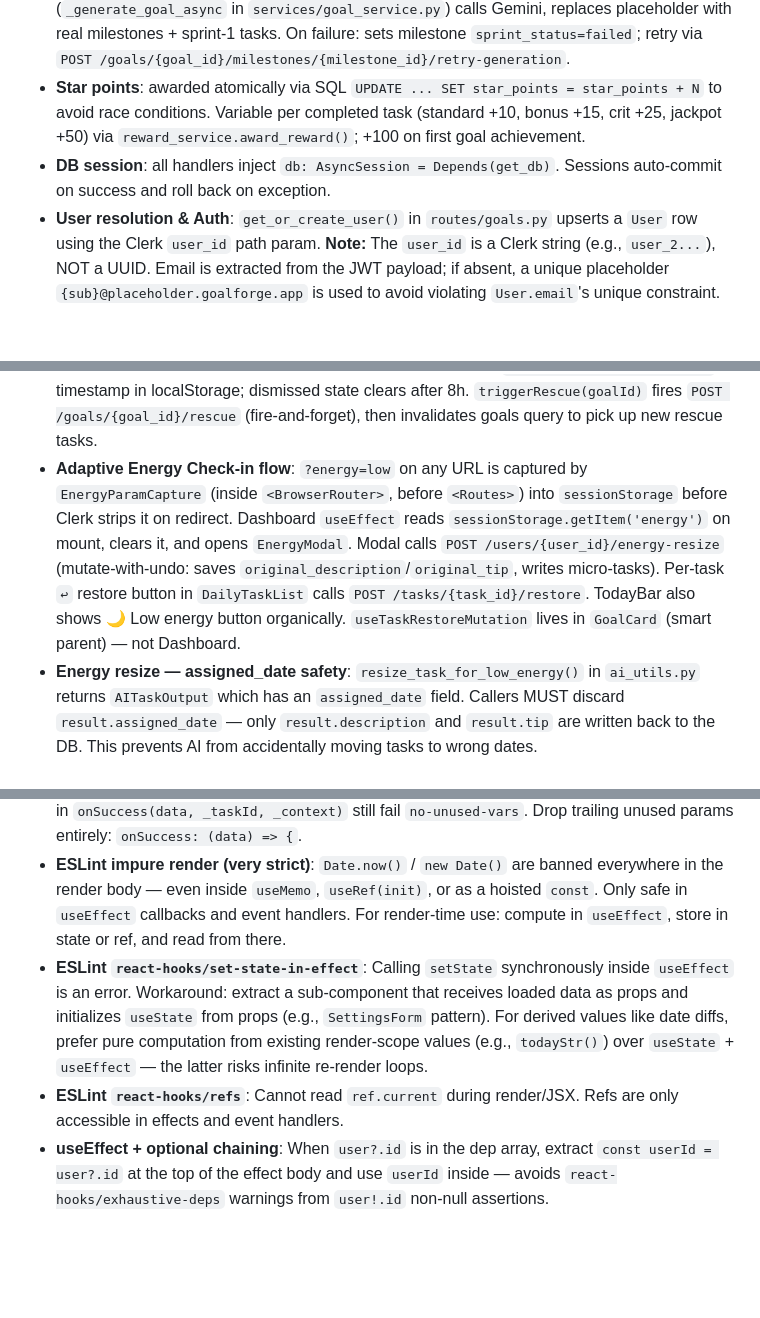
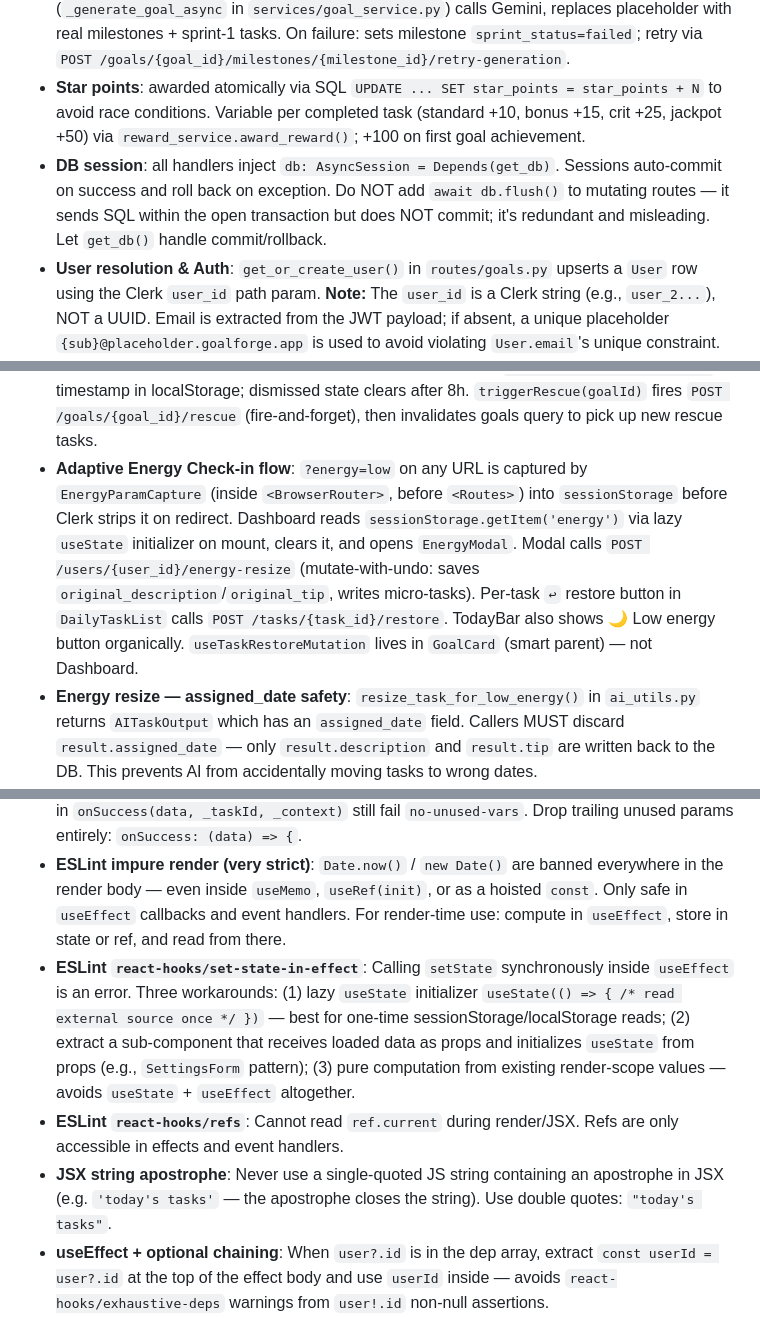
Before and after one commit to Samat-ai/goalforge, a Markdown page: .claude/CLAUDE.md, 3 parts joined by grey strips. Drawn GitHub-style; blank space fills up the shorter version.

Commit message:
docs: add lazy useState, JSX apostrophe, db.flush gotchas to CLAUDE.md

```diff
--- a/.claude/CLAUDE.md
+++ b/.claude/CLAUDE.md
@@ -265,8 +265,7 @@ Key exports: `getStage(pts)`, `getNext(pts)`, `stagePct(pts)`, `streak(days)`, `
 - **AI flow (two-phase)**: `POST /users/{user_id}/goals` → saves placeholder `Goal` + `Milestone` (sprint_status=`generating`) → returns **202** immediately. Background task (`_generate_goal_async` in `services/goal_service.py`) calls Gemini, replaces placeholder with real milestones + sprint-1 tasks. On failure: sets milestone `sprint_status=failed`; retry via `POST /goals/{goal_id}/milestones/{milestone_id}/retry-generation`.
 - **Star points**: awarded atomically via SQL `UPDATE ... SET star_points = star_points + N`
   to avoid race conditions. Variable per completed task (standard +10, bonus +15, crit +25, jackpot +50) via `reward_service.award_reward()`; +100 on first goal achievement.
-- **DB session**: all handlers inject `db: AsyncSession = Depends(get_db)`. Sessions auto-commit
-  on success and roll back on exception.
+- **DB session**: all handlers inject `db: AsyncSession = Depends(get_db)`. Sessions auto-commit on success and roll back on exception. Do NOT add `await db.flush()` to mutating routes — it sends SQL within the open transaction but does NOT commit; it's redundant and misleading. Let `get_db()` handle commit/rollback.
 - **User resolution & Auth**: `get_or_create_user()` in `routes/goals.py` upserts a `User` row using the Clerk `user_id` path param. **Note:** The `user_id` is a Clerk string (e.g., `user_2...`), NOT a UUID. Email is extracted from the JWT payload; if absent, a unique placeholder `{sub}@placeholder.goalforge.app` is used to avoid violating `User.email`'s unique constraint.
 - **`settings` import in main.py**: `settings` from `config.py` is NOT imported by default — add `from config import settings` explicitly when adding `settings.*` references to `main.py`.
 - **FastAPI HTTPBearer gotcha**: Default `HTTPBearer()` returns 403 when no token is present. Always instantiate with `HTTPBearer(auto_error=False)` and raise an explicit `401` when `credentials is None`.
@@ -317,7 +316,7 @@ Key exports: `getStage(pts)`, `getNext(pts)`, `stagePct(pts)`, `streak(days)`, `
 - **`/db-migrate "<message>"`**: skill that runs `alembic revision --autogenerate` + `upgrade head` in one shot.
 - **`/gen-test`**: skill that generates a pytest-asyncio test file for a new FastAPI endpoint following GoalForge test patterns.
 - **Rescue loop (GoalCard)**: When `goal.rescue_mode && !isGenerating`, GoalCard shows a rescue card instead of SprintRail/DailyTaskList. Dismiss stores `rescue_dismissed_<goal_id>` timestamp in localStorage; dismissed state clears after 8h. `triggerRescue(goalId)` fires `POST /goals/{goal_id}/rescue` (fire-and-forget), then invalidates goals query to pick up new rescue tasks.
-- **Adaptive Energy Check-in flow**: `?energy=low` on any URL is captured by `EnergyParamCapture` (inside `<BrowserRouter>`, before `<Routes>`) into `sessionStorage` before Clerk strips it on redirect. Dashboard `useEffect` reads `sessionStorage.getItem('energy')` on mount, clears it, and opens `EnergyModal`. Modal calls `POST /users/{user_id}/energy-resize` (mutate-with-undo: saves `original_description`/`original_tip`, writes micro-tasks). Per-task `↩` restore button in `DailyTaskList` calls `POST /tasks/{task_id}/restore`. TodayBar also shows 🌙 Low energy button organically. `useTaskRestoreMutation` lives in `GoalCard` (smart parent) — not Dashboard.
+- **Adaptive Energy Check-in flow**: `?energy=low` on any URL is captured by `EnergyParamCapture` (inside `<BrowserRouter>`, before `<Routes>`) into `sessionStorage` before Clerk strips it on redirect. Dashboard reads `sessionStorage.getItem('energy')` via lazy `useState` initializer on mount, clears it, and opens `EnergyModal`. Modal calls `POST /users/{user_id}/energy-resize` (mutate-with-undo: saves `original_description`/`original_tip`, writes micro-tasks). Per-task `↩` restore button in `DailyTaskList` calls `POST /tasks/{task_id}/restore`. TodayBar also shows 🌙 Low energy button organically. `useTaskRestoreMutation` lives in `GoalCard` (smart parent) — not Dashboard.
 - **Energy resize — assigned_date safety**: `resize_task_for_low_energy()` in `ai_utils.py` returns `AITaskOutput` which has an `assigned_date` field. Callers MUST discard `result.assigned_date` — only `result.description` and `result.tip` are written back to the DB. This prevents AI from accidentally moving tasks to wrong dates.
 - **Energy resize — parallel Gemini calls**: `asyncio.Semaphore(5)` limits concurrent AI calls in `routes/energy.py`. `asyncio.gather(..., return_exceptions=True)` isolates partial failures — tasks where Gemini fails are silently skipped (warning logged); only successful results are written.
 
@@ -328,8 +327,9 @@ Key exports: `getStage(pts)`, `getNext(pts)`, `stagePct(pts)`, `streak(days)`, `
 - **Removing auth bypasses**: When eliminating a dev-bypass (e.g., `if not key: skip auth`), grep for tests that relied on the bypass and update them in the same commit.
 - **ESLint unused params in Query callbacks**: Prefixed-unused params like `_taskId`, `_context` in `onSuccess(data, _taskId, _context)` still fail `no-unused-vars`. Drop trailing unused params entirely: `onSuccess: (data) => {`.
 - **ESLint impure render (very strict)**: `Date.now()` / `new Date()` are banned everywhere in the render body — even inside `useMemo`, `useRef(init)`, or as a hoisted `const`. Only safe in `useEffect` callbacks and event handlers. For render-time use: compute in `useEffect`, store in state or ref, and read from there.
-- **ESLint `react-hooks/set-state-in-effect`**: Calling `setState` synchronously inside `useEffect` is an error. Workaround: extract a sub-component that receives loaded data as props and initializes `useState` from props (e.g., `SettingsForm` pattern). For derived values like date diffs, prefer pure computation from existing render-scope values (e.g., `todayStr()`) over `useState` + `useEffect` — the latter risks infinite re-render loops.
+- **ESLint `react-hooks/set-state-in-effect`**: Calling `setState` synchronously inside `useEffect` is an error. Three workarounds: (1) lazy `useState` initializer `useState(() => { /* read external source once */ })` — best for one-time sessionStorage/localStorage reads; (2) extract a sub-component that receives loaded data as props and initializes `useState` from props (e.g., `SettingsForm` pattern); (3) pure computation from existing render-scope values — avoids `useState` + `useEffect` altogether.
 - **ESLint `react-hooks/refs`**: Cannot read `ref.current` during render/JSX. Refs are only accessible in effects and event handlers.
+- **JSX string apostrophe**: Never use a single-quoted JS string containing an apostrophe in JSX (e.g. `'today's tasks'` — the apostrophe closes the string). Use double quotes: `"today's tasks"`.
 - **useEffect + optional chaining**: When `user?.id` is in the dep array, extract `const userId = user?.id` at the top of the effect body and use `userId` inside — avoids `react-hooks/exhaustive-deps` warnings from `user!.id` non-null assertions.
 - **FastAPI / SQLAlchemy**: Strictly use asynchronous patterns (`async def`, `AsyncSession`).
 - **Queries**: Always prefer SQLAlchemy 2.0 `select()` statements over legacy `.query()`.
```
